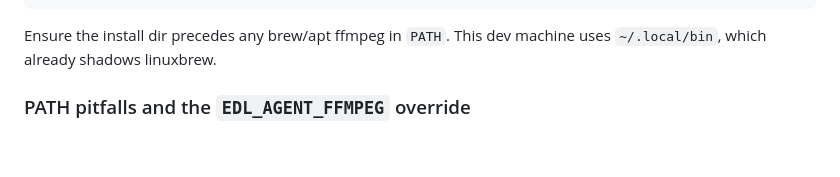
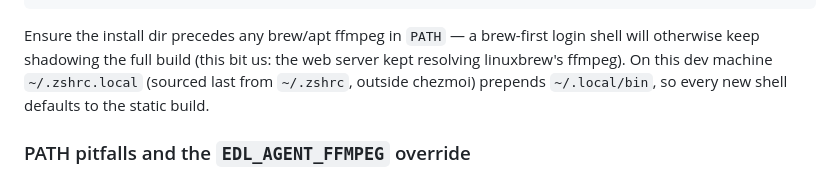
Before and after one commit to aingelmo/auto-media-creator, a Markdown page: docs/deployment.md, the part around the change. Drawn GitHub-style; blank space fills up the shorter version.

Commit message:
docs(deploy): local shell defaults to static ffmpeg via zshrc.local

````diff
--- a/docs/deployment.md
+++ b/docs/deployment.md
@@ -41,8 +41,12 @@ tar xf ffmpeg-master-latest-linux64-gpl.tar.xz
 cp ffmpeg-master-latest-linux64-gpl/bin/{ffmpeg,ffprobe} ~/.local/bin/
 ```
 
-Ensure the install dir precedes any brew/apt ffmpeg in `PATH`.
-This dev machine uses `~/.local/bin`, which already shadows linuxbrew.
+Ensure the install dir precedes any brew/apt ffmpeg in `PATH` —
+a brew-first login shell will otherwise keep shadowing the full
+build (this bit us: the web server kept resolving linuxbrew's
+ffmpeg). On this dev machine `~/.zshrc.local` (sourced last from
+`~/.zshrc`, outside chezmoi) prepends `~/.local/bin`, so every new
+shell defaults to the static build.
 
 ### PATH pitfalls and the `EDL_AGENT_FFMPEG` override
 
````
